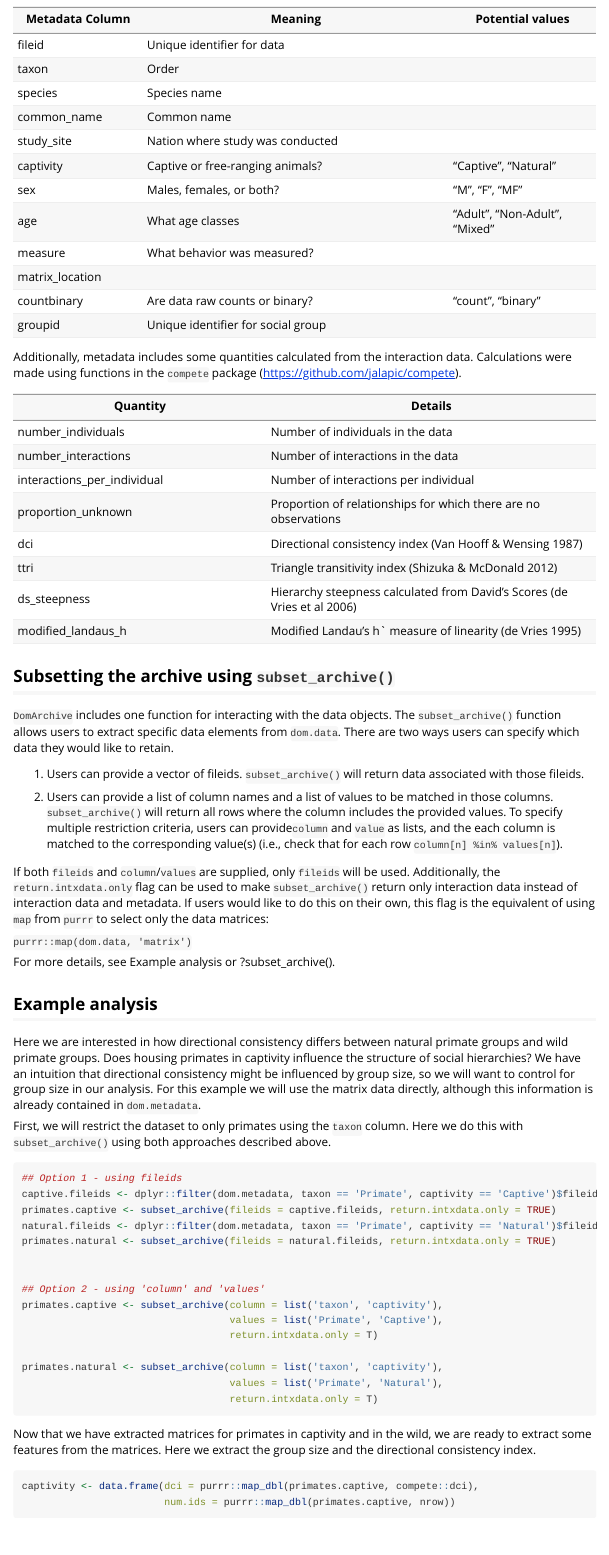
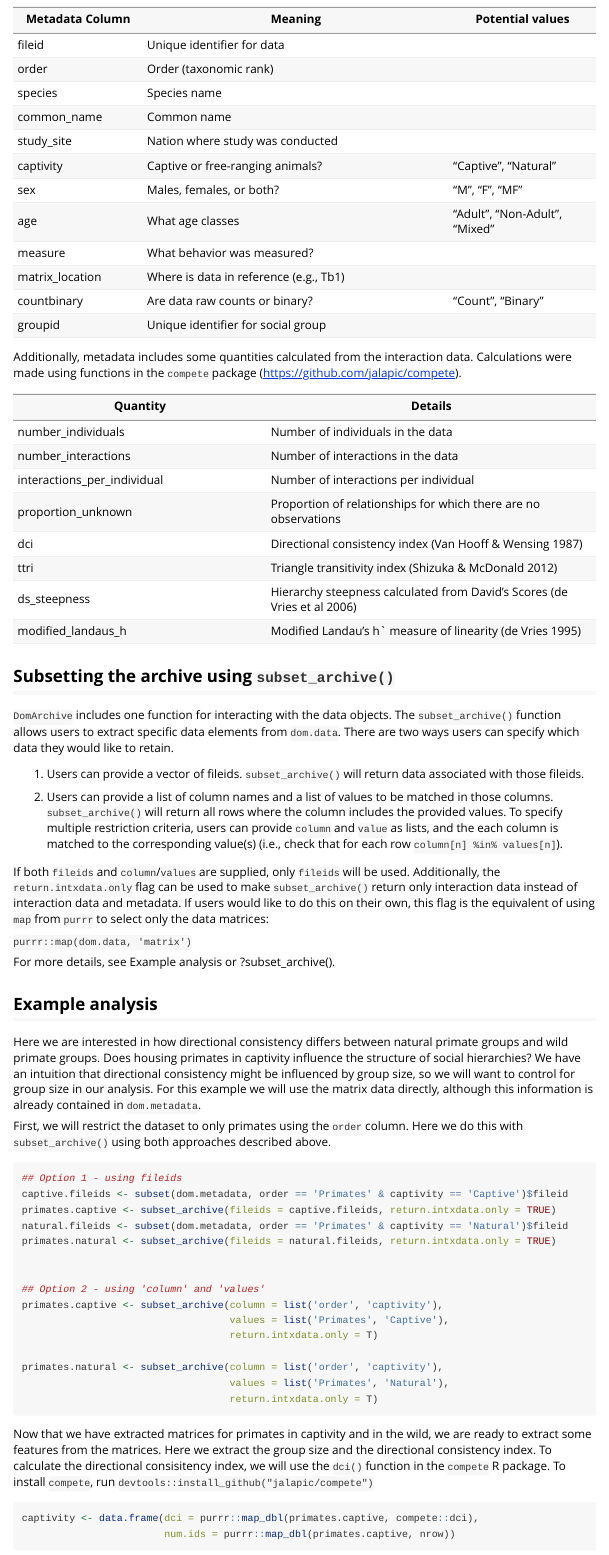
Before and after one commit to DomArchive/DomArchive, an R Markdown document (vignettes/introduction.Rmd): the page in a window 1100 px wide, from 850 px down. Rendered offline with R 4.5, knitr and Pandoc, with nearby package versions; some code elsewhere in the file could not run offline.

Commit message:
update vignette after James comments

````diff
--- a/vignettes/introduction.Rmd
+++ b/vignettes/introduction.Rmd
@@ -55,7 +55,7 @@ Here is a summary of the metadata associated with each datafile:
 |Metadata Column| Meaning                           | Potential values
 |---------------|-----------------------------------|-----------------
 |fileid         | Unique identifier for data        |
-|taxon          | Order                             |
+|order          | Order (taxonomic rank)            |
 |species        | Species name                      |
 |common_name    | Common name                       |
 |study_site     | Nation where study was conducted  |
@@ -63,8 +63,8 @@ Here is a summary of the metadata associated with each datafile:
 |sex            | Males, females, or both?          | "M", "F", "MF"
 |age            | What age classes                  | "Adult", "Non-Adult", "Mixed"
 |measure        | What behavior was measured?       |
-|matrix_location|                                   |
-|countbinary    | Are data raw counts or binary?    | "count", "binary"
+|matrix_location| Where is data in reference (e.g., Tb1)          |
+|countbinary    | Are data raw counts or binary?    | "Count", "Binary"
 |groupid        | Unique identifier for social group|
 
 Additionally, metadata includes some quantities calculated from the interaction data.
@@ -114,24 +114,24 @@ might be influenced by group size, so we will want to control for group size in
 analysis. For this example we will use the matrix data directly, although
 this information is already contained in `dom.metadata`.
 
-First, we will restrict the dataset to only primates using the `taxon` column. Here we
+First, we will restrict the dataset to only primates using the `order` column. Here we
 do this with `subset_archive()` using both approaches described above.
 
 ```{r}
 ## Option 1 - using fileids
-captive.fileids <- dplyr::filter(dom.metadata, taxon == 'Primate', captivity == 'Captive')$fileid
+captive.fileids <- subset(dom.metadata, order == 'Primates' & captivity == 'Captive')$fileid
 primates.captive <- subset_archive(fileids = captive.fileids, return.intxdata.only = TRUE)
-natural.fileids <- dplyr::filter(dom.metadata, taxon == 'Primate', captivity == 'Natural')$fileid
+natural.fileids <- subset(dom.metadata, order == 'Primates' & captivity == 'Natural')$fileid
 primates.natural <- subset_archive(fileids = natural.fileids, return.intxdata.only = TRUE)
 
 
 ## Option 2 - using 'column' and 'values'
-primates.captive <- subset_archive(column = list('taxon', 'captivity'),
-                                   values = list('Primate', 'Captive'),
+primates.captive <- subset_archive(column = list('order', 'captivity'),
+                                   values = list('Primates', 'Captive'),
                                    return.intxdata.only = T)
 
-primates.natural <- subset_archive(column = list('taxon', 'captivity'),
-                                   values = list('Primate', 'Natural'),
+primates.natural <- subset_archive(column = list('order', 'captivity'),
+                                   values = list('Primates', 'Natural'),
                                    return.intxdata.only = T)
 
 
@@ -139,7 +139,9 @@ primates.natural <- subset_archive(column = list('taxon', 'captivity'),
 
 Now that we have extracted matrices for primates in captivity and in the wild, we
 are ready to extract some features from the matrices. Here we extract the group size
-and the directional consistency index.
+and the directional consistency index. To calculate the directional consisitency index,
+we will use the `dci()` function in the `compete` R package. To install `compete`, run
+`devtools::install_github("jalapic/compete")`
 
 ```{r}
 captivity <- data.frame(dci = purrr::map_dbl(primates.captive, compete::dci),
````
Also changed, not shown: data/dom.data.RData, data/dom.metadata.RData, vignettes/introduction.Rmd (15 more changed lines), 1 other file.
